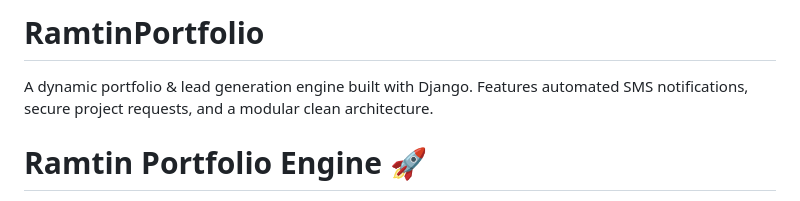
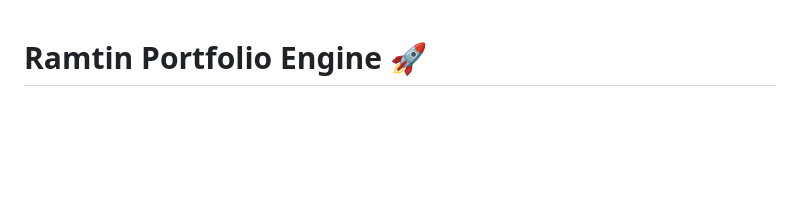
Before and after one commit to ramtingolbon83/RamtinPortfolio, a Markdown page: README.md, the part around the change. Drawn GitHub-style; blank space fills up the shorter version.

```diff
--- a/README.md
+++ b/README.md
@@ -1,5 +1,4 @@
-# RamtinPortfolio
- A dynamic portfolio &amp; lead generation engine built with Django. Features automated SMS notifications, secure project requests, and a modular clean architecture.
+
 
 # Ramtin Portfolio Engine 🚀
 
```
